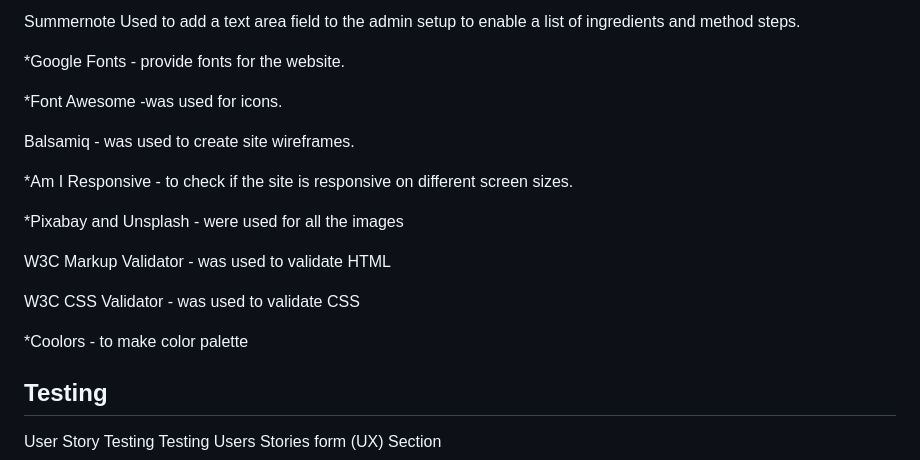
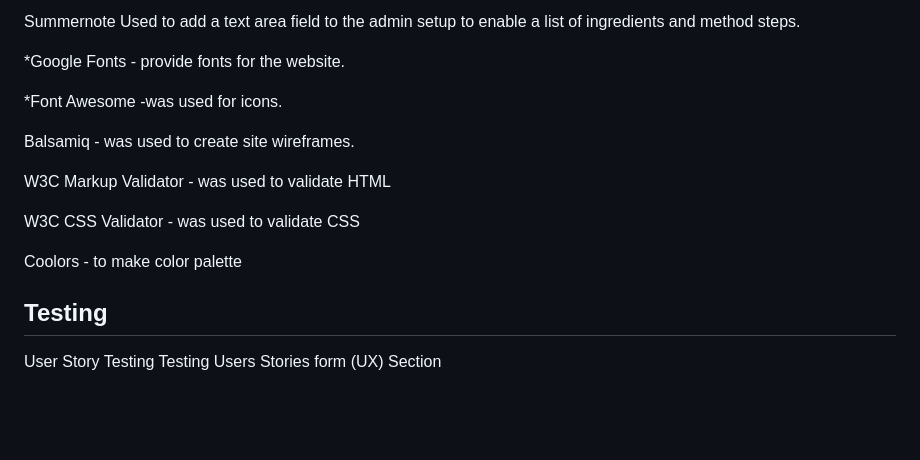
Before and after one commit to yazanelmasri/Django-Titans, a Markdown page: README.md, the part around the change. Drawn GitHub-style; blank space fills up the shorter version.

```diff
--- a/README.md
+++ b/README.md
@@ -145,15 +145,11 @@ Summernote Used to add a text area field to the admin setup to enable a list of
 
 Balsamiq - was used to create site wireframes.
 
-*Am I Responsive - to check if the site is responsive on different screen sizes.
-
-*Pixabay and Unsplash - were used for all the images
-
 W3C Markup Validator - was used to validate HTML
 
 W3C CSS Validator - was used to validate CSS
 
-*Coolors - to make color palette
+Coolors - to make color palette
 
 ## Testing
 User Story Testing
```
